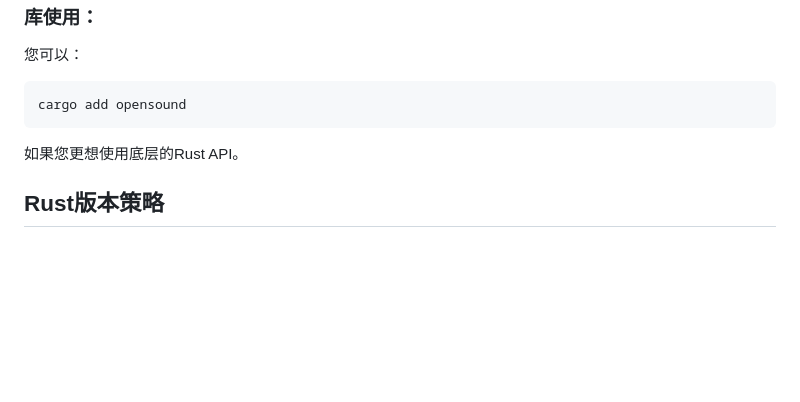
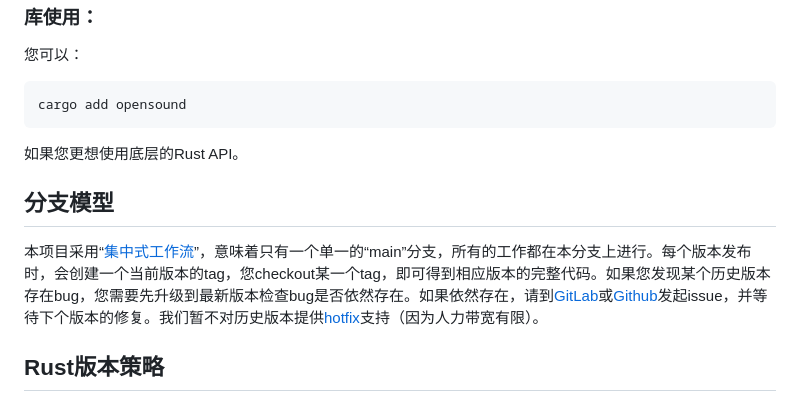
Before and after one commit to opensound-org/opensound, a Markdown page: README-CN.md, the part around the change. Drawn GitHub-style; blank space fills up the shorter version.

````diff
--- a/README-CN.md
+++ b/README-CN.md
@@ -56,6 +56,9 @@ cargo add opensound
 ```
 如果您更想使用底层的Rust API。
 
+## 分支模型
+本项目采用“[集中式工作流](https://git-scm.com/book/zh/v2/%E5%88%86%E5%B8%83%E5%BC%8F-Git-%E5%88%86%E5%B8%83%E5%BC%8F%E5%B7%A5%E4%BD%9C%E6%B5%81%E7%A8%8B)”，意味着只有一个单一的“main”分支，所有的工作都在本分支上进行。每个版本发布时，会创建一个当前版本的tag，您checkout某一个tag，即可得到相应版本的完整代码。如果您发现某个历史版本存在bug，您需要先升级到最新版本检查bug是否依然存在。如果依然存在，请到[GitLab](https://gitlab.com/opensound-org/opensound/-/issues)或[Github](https://github.com/opensound-org/opensound/issues)发起issue，并等待下个版本的修复。我们暂不对历史版本提供[hotfix](https://en.wikipedia.org/wiki/Hotfix)支持（因为人力带宽有限）。
+
 ## Rust版本策略
 作为官方，我们始终使用最新稳定版的Rust（当前是1.77.1）来构建和测试本项目。但是任何高于[Cargo.toml](Cargo.toml)中指定的[MSRV](https://doc.rust-lang.org/stable/cargo/reference/manifest.html#the-rust-version-field)（当前是1.64.0，因为 `cargo-zigbuild` 的 `universal2-apple-darwin` target需要它）的Rust版本，均应正常构建，但是行为是否正确，官方不予保证。
 
````
Also changed, not shown: README.md (+3 -0 lines).
